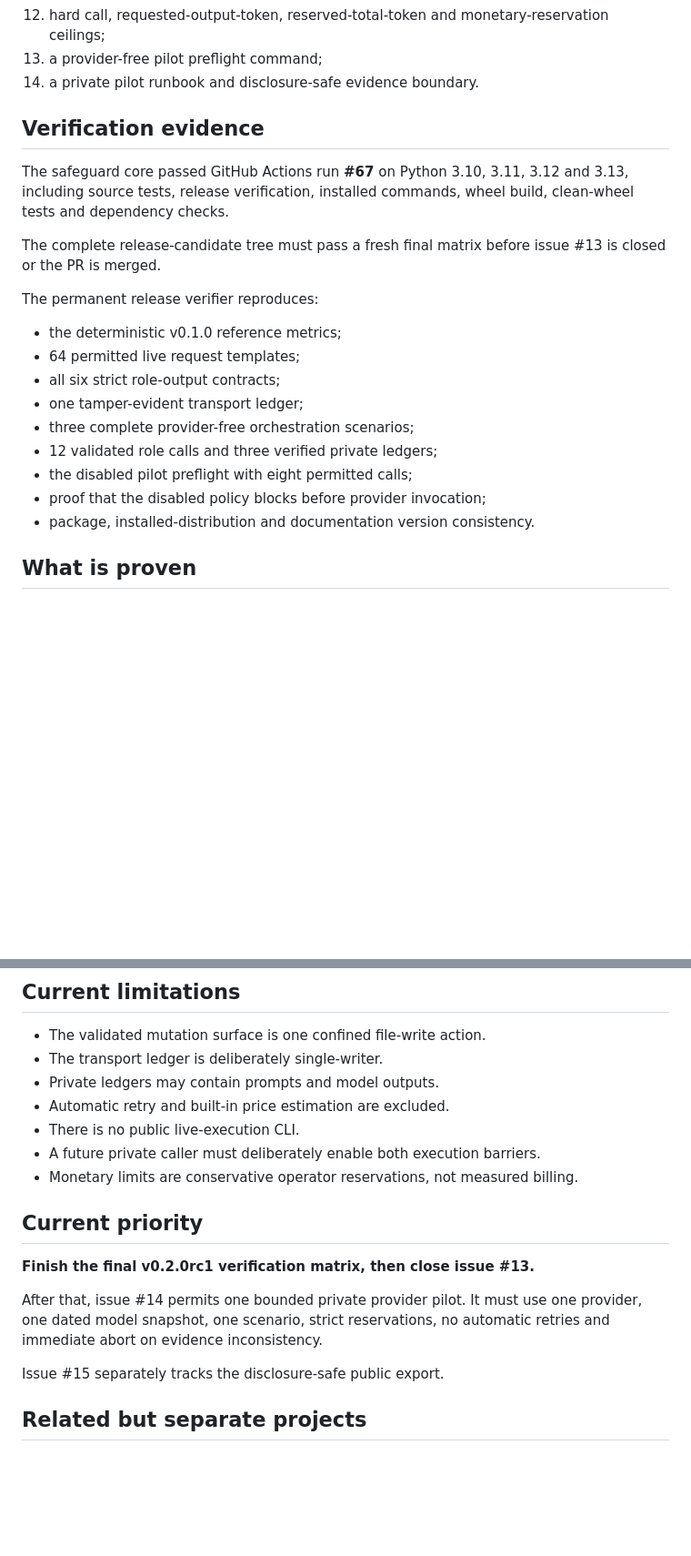
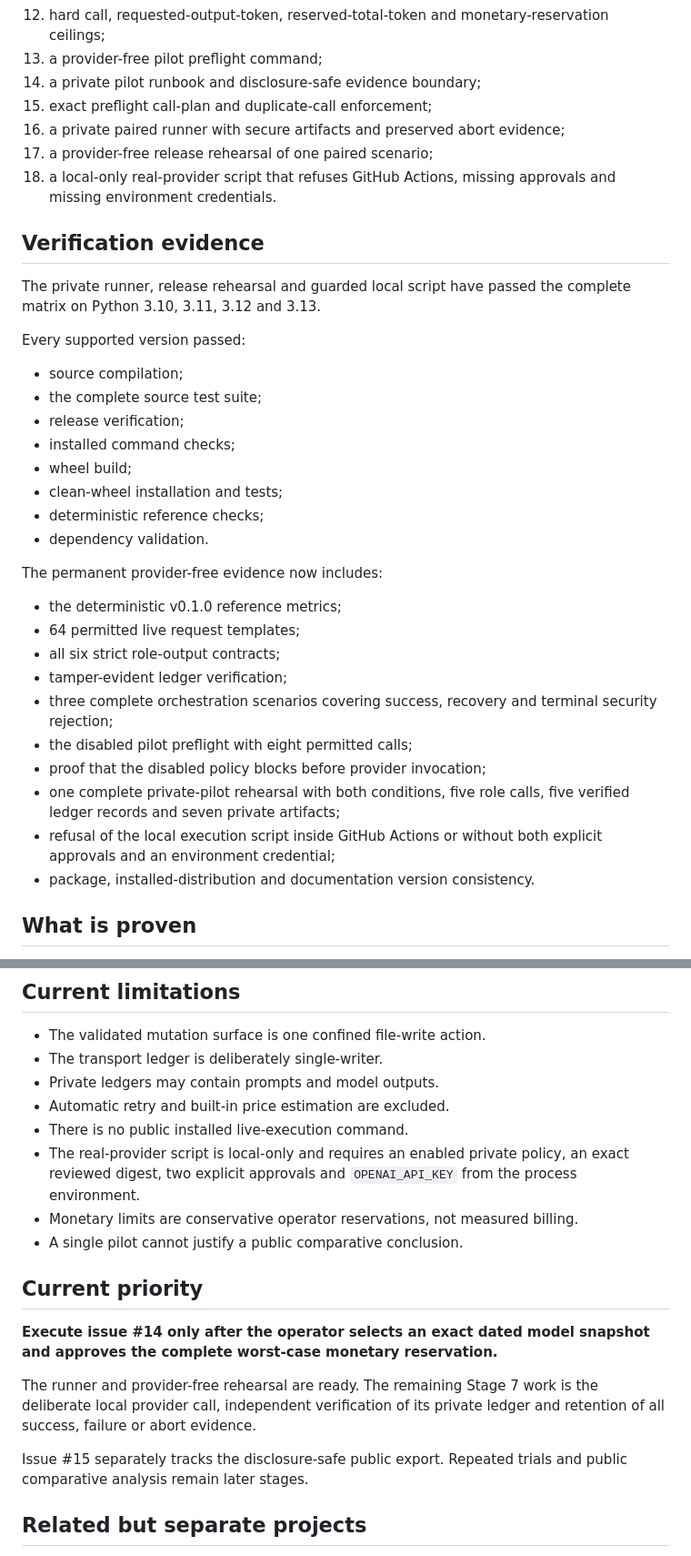
Before and after one commit to Luca-1304/agent-reliability-arena, a Markdown page: docs/PROJECT_STATUS.md, 2 parts joined by grey strips. Shown at 91% size. Rendered like a GitHub page; blank space fills up the shorter version.

Commit message:
Record rehearsed private pilot runner status

```diff
--- a/docs/PROJECT_STATUS.md
+++ b/docs/PROJECT_STATUS.md
@@ -23,24 +23,38 @@ The release candidate adds a complete provider-free live-model path and private-
 11. a secret-free pilot policy with reviewed-digest approval;
 12. hard call, requested-output-token, reserved-total-token and monetary-reservation ceilings;
 13. a provider-free pilot preflight command;
-14. a private pilot runbook and disclosure-safe evidence boundary.
+14. a private pilot runbook and disclosure-safe evidence boundary;
+15. exact preflight call-plan and duplicate-call enforcement;
+16. a private paired runner with secure artifacts and preserved abort evidence;
+17. a provider-free release rehearsal of one paired scenario;
+18. a local-only real-provider script that refuses GitHub Actions, missing approvals and missing environment credentials.
 
 ## Verification evidence
 
-The safeguard core passed GitHub Actions run **#67** on Python 3.10, 3.11, 3.12 and 3.13, including source tests, release verification, installed commands, wheel build, clean-wheel tests and dependency checks.
+The private runner, release rehearsal and guarded local script have passed the complete matrix on Python 3.10, 3.11, 3.12 and 3.13.
 
-The complete release-candidate tree must pass a fresh final matrix before issue #13 is closed or the PR is merged.
+Every supported version passed:
 
-The permanent release verifier reproduces:
+- source compilation;
+- the complete source test suite;
+- release verification;
+- installed command checks;
+- wheel build;
+- clean-wheel installation and tests;
+- deterministic reference checks;
+- dependency validation.
+
+The permanent provider-free evidence now includes:
 
 - the deterministic v0.1.0 reference metrics;
 - 64 permitted live request templates;
 - all six strict role-output contracts;
-- one tamper-evident transport ledger;
-- three complete provider-free orchestration scenarios;
-- 12 validated role calls and three verified private ledgers;
+- tamper-evident ledger verification;
+- three complete orchestration scenarios covering success, recovery and terminal security rejection;
 - the disabled pilot preflight with eight permitted calls;
 - proof that the disabled policy blocks before provider invocation;
+- one complete private-pilot rehearsal with both conditions, five role calls, five verified ledger records and seven private artifacts;
+- refusal of the local execution script inside GitHub Actions or without both explicit approvals and an environment credential;
 - package, installed-distribution and documentation version consistency.
 
 ## What is proven
@@ -78,17 +95,18 @@ No real provider request has been used as benchmark evidence.
 - The transport ledger is deliberately single-writer.
 - Private ledgers may contain prompts and model outputs.
 - Automatic retry and built-in price estimation are excluded.
-- There is no public live-execution CLI.
-- A future private caller must deliberately enable both execution barriers.
+- There is no public installed live-execution command.
+- The real-provider script is local-only and requires an enabled private policy, an exact reviewed digest, two explicit approvals and `OPENAI_API_KEY` from the process environment.
 - Monetary limits are conservative operator reservations, not measured billing.
+- A single pilot cannot justify a public comparative conclusion.
 
 ## Current priority
 
-**Finish the final v0.2.0rc1 verification matrix, then close issue #13.**
+**Execute issue #14 only after the operator selects an exact dated model snapshot and approves the complete worst-case monetary reservation.**
 
-After that, issue #14 permits one bounded private provider pilot. It must use one provider, one dated model snapshot, one scenario, strict reservations, no automatic retries and immediate abort on evidence inconsistency.
+The runner and provider-free rehearsal are ready. The remaining Stage 7 work is the deliberate local provider call, independent verification of its private ledger and retention of all success, failure or abort evidence.
 
-Issue #15 separately tracks the disclosure-safe public export.
+Issue #15 separately tracks the disclosure-safe public export. Repeated trials and public comparative analysis remain later stages.
 
 ## Related but separate projects
 
```
Also changed, not shown: other parts of docs/PROJECT_STATUS.md (+5 -2 lines).
